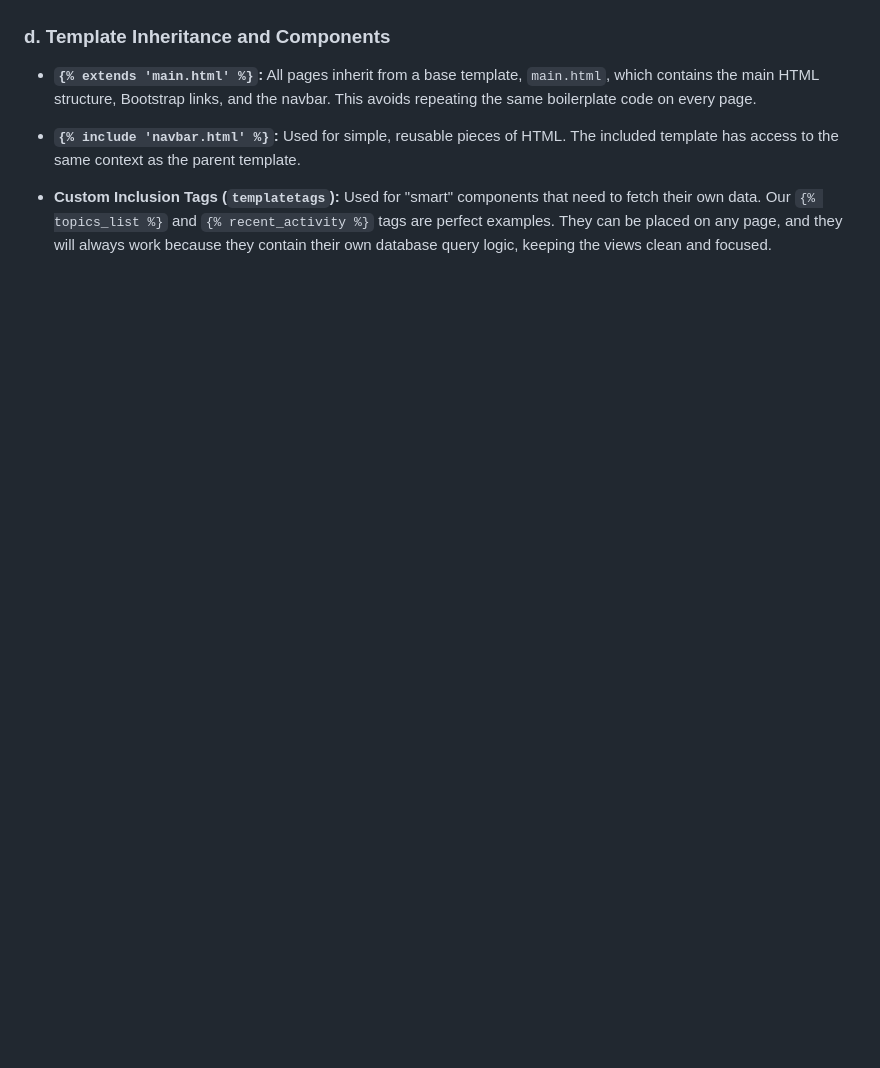
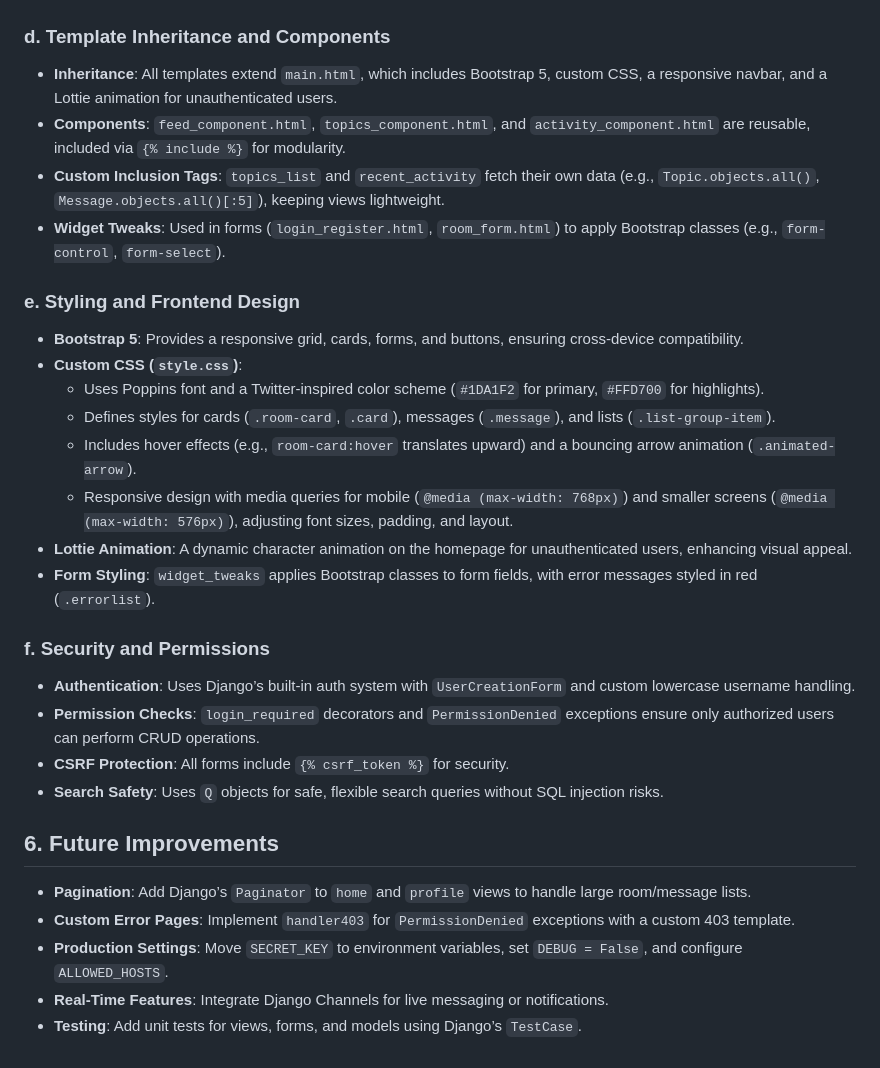
Before and after one commit to Menna0Allah/connect, a Markdown page: README.md, the part around the change printed below. Rendered like a GitHub page; blank space fills up the shorter version.

```diff
--- a/README.md
+++ b/README.md
@@ -111,8 +123,29 @@ This project was built with a focus on understanding the "why" behind the code.
 
 ### d. Template Inheritance and Components
+- **Inheritance**: All templates extend `main.html`, which includes Bootstrap 5, custom CSS, a responsive navbar, and a Lottie animation for unauthenticated users.
+- **Components**: `feed_component.html`, `topics_component.html`, and `activity_component.html` are reusable, included via `{% include %}` for modularity.
+- **Custom Inclusion Tags**: `topics_list` and `recent_activity` fetch their own data (e.g., `Topic.objects.all()`, `Message.objects.all()[:5]`), keeping views lightweight.
+- **Widget Tweaks**: Used in forms (`login_register.html`, `room_form.html`) to apply Bootstrap classes (e.g., `form-control`, `form-select`).
 
-* **`{% extends 'main.html' %}`:** All pages inherit from a base template, `main.html`, which contains the main HTML structure, Bootstrap links, and the navbar. This avoids repeating the same boilerplate code on every page.
+### e. Styling and Frontend Design
+- **Bootstrap 5**: Provides a responsive grid, cards, forms, and buttons, ensuring cross-device compatibility.
+- **Custom CSS (`style.css`)**:
+  - Uses Poppins font and a Twitter-inspired color scheme (`#1DA1F2` for primary, `#FFD700` for highlights).
+  - Defines styles for cards (`.room-card`, `.card`), messages (`.message`), and lists (`.list-group-item`).
+  - Includes hover effects (e.g., `room-card:hover` translates upward) and a bouncing arrow animation (`.animated-arrow`).
+  - Responsive design with media queries for mobile (`@media (max-width: 768px)`) and smaller screens (`@media (max-width: 576px)`), adjusting font sizes, padding, and layout.
+- **Lottie Animation**: A dynamic character animation on the homepage for unauthenticated users, enhancing visual appeal.
+- **Form Styling**: `widget_tweaks` applies Bootstrap classes to form fields, with error messages styled in red (`.errorlist`).
 
-* **`{% include 'navbar.html' %}`:** Used for simple, reusable pieces of HTML. The included template has access to the same context as the parent template.
+### f. Security and Permissions
+- **Authentication**: Uses Django’s built-in auth system with `UserCreationForm` and custom lowercase username handling.
+- **Permission Checks**: `login_required` decorators and `PermissionDenied` exceptions ensure only authorized users can perform CRUD operations.
+- **CSRF Protection**: All forms include `{% csrf_token %}` for security.
+- **Search Safety**: Uses `Q` objects for safe, flexible search queries without SQL injection risks.
 
-* **Custom Inclusion Tags (`templatetags`):** Used for "smart" components that need to fetch their own data. Our `{% topics_list %}` and `{% recent_activity %}` tags are perfect examples. They can be placed on any page, and they will always work because they contain their own database query logic, keeping the views clean and focused.
+## 6. Future Improvements
+- **Pagination**: Add Django’s `Paginator` to `home` and `profile` views to handle large room/message lists.
+- **Custom Error Pages**: Implement `handler403` for `PermissionDenied` exceptions with a custom 403 template.
+- **Production Settings**: Move `SECRET_KEY` to environment variables, set `DEBUG = False`, and configure `ALLOWED_HOSTS`.
+- **Real-Time Features**: Integrate Django Channels for live messaging or notifications.
+- **Testing**: Add unit tests for views, forms, and models using Django’s `TestCase`.
```
Also changed, not shown: other parts of README.md (+83 -71 lines).
